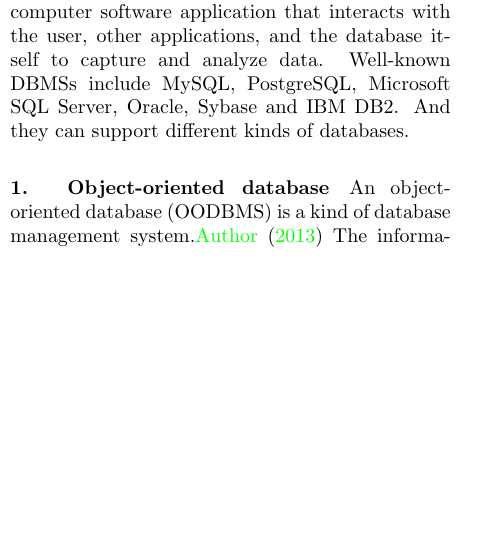
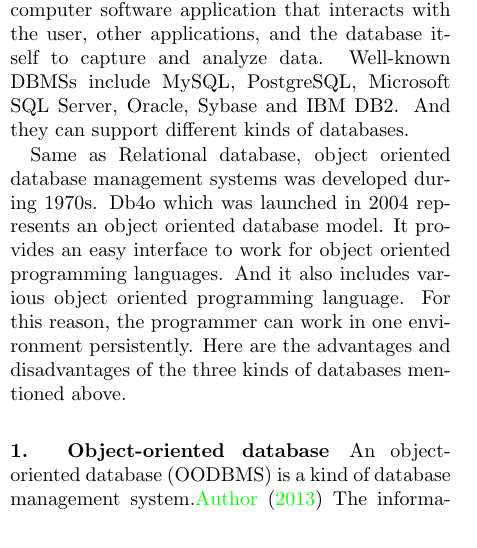
Before and after one commit to josechang/sciinfo, a LaTeX document (Report/Main.tex, which reads Report/Background_Wolverine.tex): part of one column of page 1 of 16, cut so that both start at the same text, the shorter picture padded with empty space. Compiled offline with pdfLaTeX.

Commit message:
Background_Wolverine.tex edited online with Bitbucket

```diff
--- a/Report/Background_Wolverine.tex
+++ b/Report/Background_Wolverine.tex
@@ -17,6 +17,8 @@ Author: Eric Lee, Jacky Wu, Karthick Mani, Eric Chang, Dexter Chen, Peter Chen,
 We live in the time that technologies evolved at a speed that we can't imagine. Due to rapidly increasing amount of informations, we can't use traditional ways to store data. With such a large amount of informations. We need to create a database that can store these data, more importantly a database that can allow us to easily find the informations we want easily.
 
 A database management system (DBMS) is a computer software application that interacts with the user, other applications, and the database itself to capture and analyze data. Well-known DBMSs include MySQL, PostgreSQL, Microsoft SQL Server, Oracle, Sybase and IBM DB2. And they can support different kinds of databases.
+
+Same as Relational database, object oriented database management systems was developed during 1970s. Db4o which was launched in 2004 represents an object oriented database model. It provides an easy interface to work for object oriented programming languages. And it also includes various object oriented programming language. For this reason, the programmer can work in one environment persistently. Here are the advantages and disadvantages of the three kinds of databases mentioned above.
 
 \paragraph{1. Object-oriented database}
 An object-oriented database (OODBMS) is a kind of database management 	system.\cite{WiKiauthor2013} The information in the database is represented as objects as used in object-oriented programming.
```
